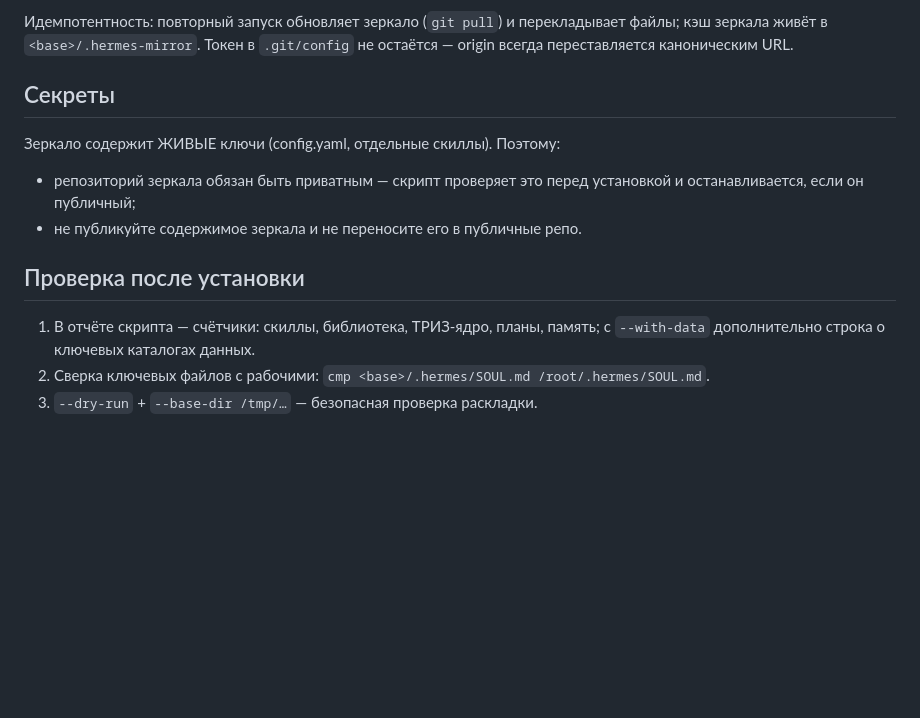
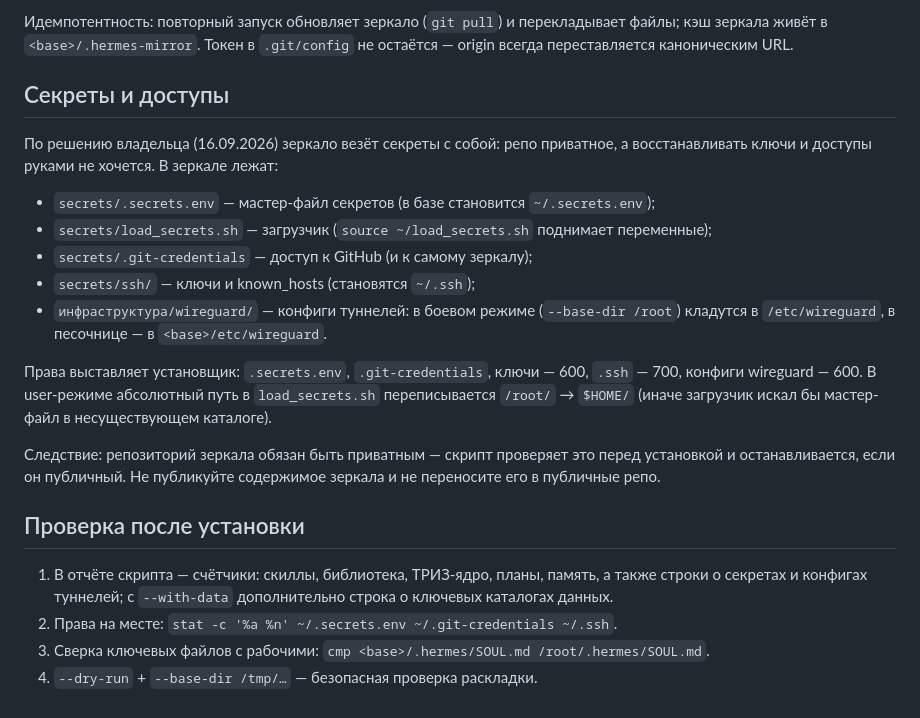
Before and after one commit to AllexandrKnife/hermes-skills-lib, a Markdown page: README.md, the part around the change. Rendered like a GitHub page; blank space fills up the shorter version.

Commit message:
README: политика секретов/доступов и раскладка конфигов туннелей

```diff
--- a/README.md
+++ b/README.md
@@ -66,16 +66,31 @@ curl -fsSL .../install-skills.sh | GITHUB_TOKEN=<токен> bash
 файлы; кэш зеркала живёт в `<base>/.hermes-mirror`. Токен в `.git/config` не
 остаётся — origin всегда переставляется каноническим URL.
 
-## Секреты
+## Секреты и доступы
 
-Зеркало содержит ЖИВЫЕ ключи (config.yaml, отдельные скиллы). Поэтому:
-- репозиторий зеркала обязан быть приватным — скрипт проверяет это перед
-  установкой и останавливается, если он публичный;
-- не публикуйте содержимое зеркала и не переносите его в публичные репо.
+По решению владельца (16.09.2026) зеркало везёт секреты с собой: репо приватное, а
+восстанавливать ключи и доступы руками не хочется. В зеркале лежат:
+
+- `secrets/.secrets.env` — мастер-файл секретов (в базе становится `~/.secrets.env`);
+- `secrets/load_secrets.sh` — загрузчик (`source ~/load_secrets.sh` поднимает переменные);
+- `secrets/.git-credentials` — доступ к GitHub (и к самому зеркалу);
+- `secrets/ssh/` — ключи и known_hosts (становятся `~/.ssh`);
+- `инфраструктура/wireguard/` — конфиги туннелей: в боевом режиме (`--base-dir /root`)
+  кладутся в `/etc/wireguard`, в песочнице — в `<base>/etc/wireguard`.
+
+Права выставляет установщик: `.secrets.env`, `.git-credentials`, ключи — 600, `.ssh` — 700,
+конфиги wireguard — 600. В user-режиме абсолютный путь в `load_secrets.sh` переписывается
+`/root/` → `$HOME/` (иначе загрузчик искал бы мастер-файл в несуществующем каталоге).
+
+Следствие: репозиторий зеркала обязан быть приватным — скрипт проверяет это перед
+установкой и останавливается, если он публичный. Не публикуйте содержимое зеркала и не
+переносите его в публичные репо.
 
 ## Проверка после установки
 
-1. В отчёте скрипта — счётчики: скиллы, библиотека, ТРИЗ-ядро, планы, память;
-   с `--with-data` дополнительно строка о ключевых каталогах данных.
-2. Сверка ключевых файлов с рабочими: `cmp <base>/.hermes/SOUL.md /root/.hermes/SOUL.md`.
-3. `--dry-run` + `--base-dir /tmp/…` — безопасная проверка раскладки.
+1. В отчёте скрипта — счётчики: скиллы, библиотека, ТРИЗ-ядро, планы, память, а также
+   строки о секретах и конфигах туннелей; с `--with-data` дополнительно строка о
+   ключевых каталогах данных.
+2. Права на месте: `stat -c '%a %n' ~/.secrets.env ~/.git-credentials ~/.ssh`.
+3. Сверка ключевых файлов с рабочими: `cmp <base>/.hermes/SOUL.md /root/.hermes/SOUL.md`.
+4. `--dry-run` + `--base-dir /tmp/…` — безопасная проверка раскладки.
```
